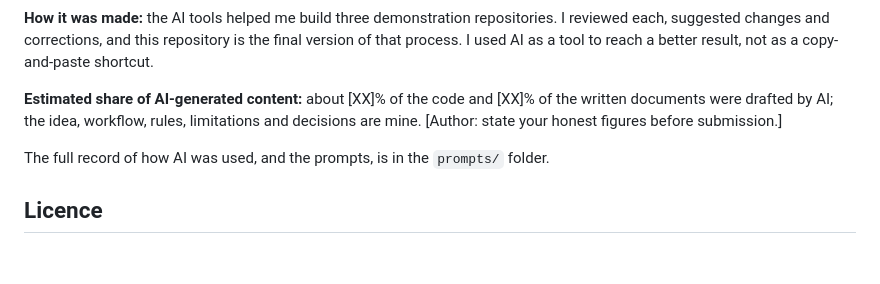
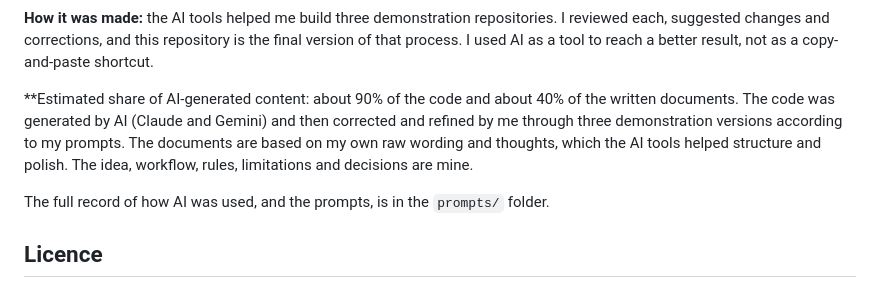
Before and after one commit to KDNJ-1/e-Karmakshetra-A-Gamified-Civic-Ecosystem-The-Virtual-Mirror-Town-Where-Jalgaonkars-Earn-Recognition, a Markdown page: README.md, the part around the change. Drawn GitHub-style; blank space fills up the shorter version.

Commit message:
Updating AI Disclosure

```diff
--- a/README.md
+++ b/README.md
@@ -72,8 +72,7 @@ a two-layer map for location privacy, an adults-only pilot, and no claimed gover
 corrections, and this repository is the final version of that process. I used AI as a tool to reach a better result, not as a
 copy-and-paste shortcut.
 
-**Estimated share of AI-generated content:** about [XX]% of the code and [XX]% of the written documents were drafted by AI;
-the idea, workflow, rules, limitations and decisions are mine. [Author: state your honest figures before submission.]
+**Estimated share of AI-generated content: about 90% of the code and about 40% of the written documents. The code was generated by AI (Claude and Gemini) and then corrected and refined by me through three demonstration versions according to my prompts. The documents are based on my own raw wording and thoughts, which the AI tools helped structure and polish. The idea, workflow, rules, limitations and decisions are mine.
 
 The full record of how AI was used, and the prompts, is in the `prompts/` folder.
 
```
